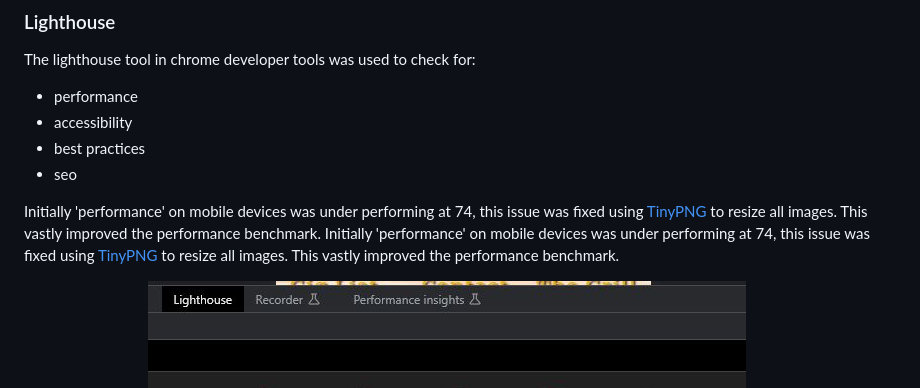
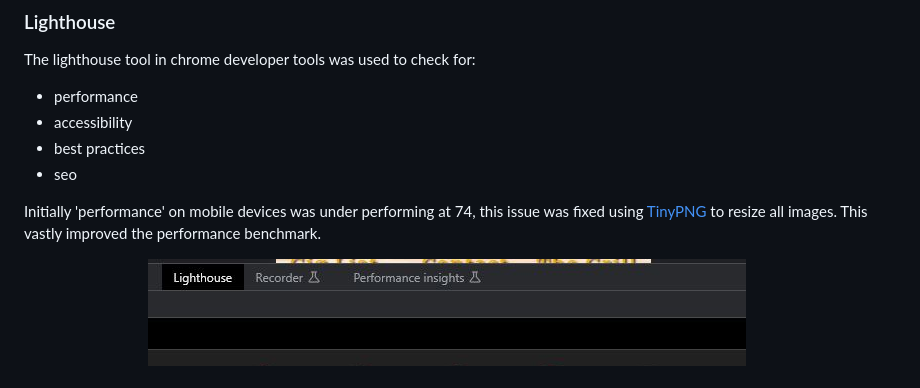
Before and after one commit to Braxxian/The-Auld-Pub, a Markdown page: README.md, the part around the change. Drawn GitHub-style.

Commit message:
removed a duplicate paragraph

```diff
--- a/README.md
+++ b/README.md
@@ -107,7 +107,7 @@ The lighthouse tool in chrome developer tools was used to check for:
  * seo
 
  Initially 'performance' on mobile devices was under performing at 74, this issue was fixed using [TinyPNG](https://tinypng.com/) to resize all images. This vastly improved the performance benchmark.
- Initially 'performance' on mobile devices was under performing at 74, this issue was fixed using [TinyPNG](https://tinypng.com/) to resize all images. This vastly improved the performance benchmark.
+
 
 lighthouse mobile:
  <img src="./docs/light-house-mobile.JPG">
```
